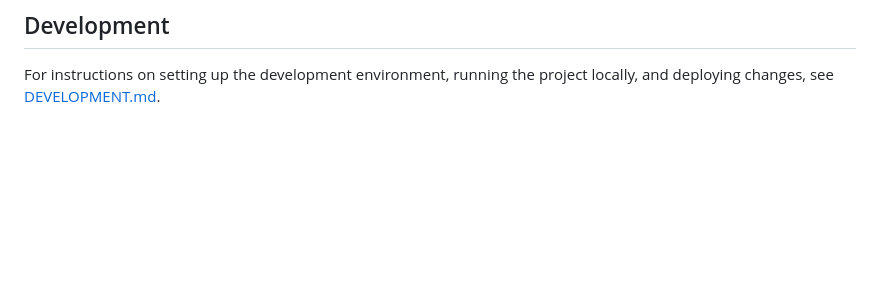
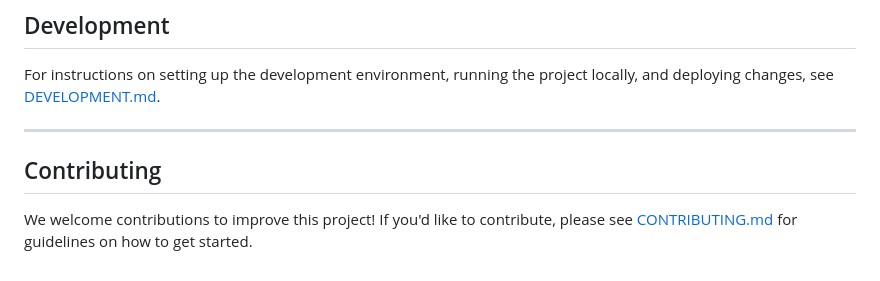
Before and after one commit to game-ci/versioning-backend, a Markdown page: README.md, the part around the change. Rendered like a GitHub page; blank space fills up the shorter version.

Commit message:
Add contributing guidelines link in README.md

```diff
--- a/README.md
+++ b/README.md
@@ -76,3 +76,9 @@ More information about the `backfire` tool can be found in the [official documen
 ## Development
 
 For instructions on setting up the development environment, running the project locally, and deploying changes, see [DEVELOPMENT.md](./DEVELOPMENT.md).
+
+---
+
+## Contributing
+
+We welcome contributions to improve this project! If you'd like to contribute, please see [CONTRIBUTING.md](./CONTRIBUTING.md) for guidelines on how to get started.
```
